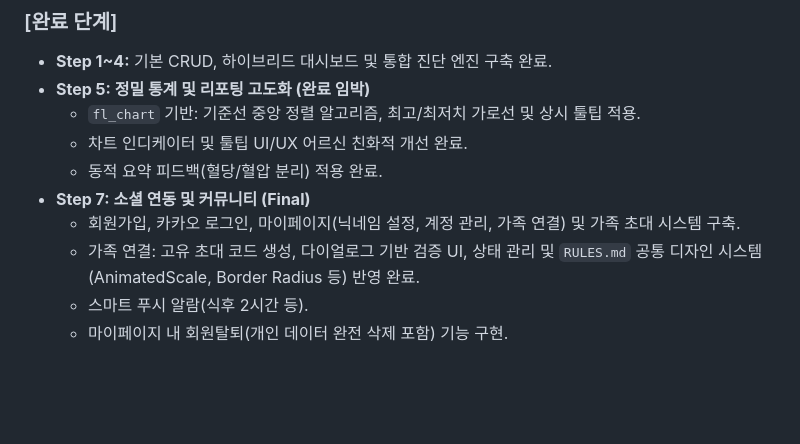
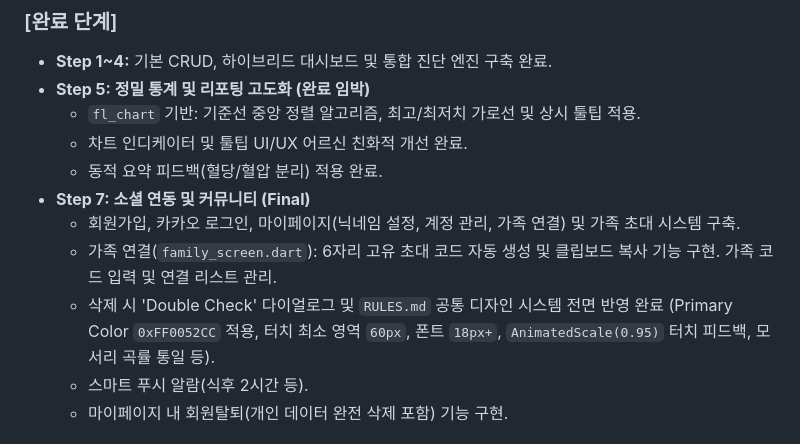
Before and after one commit to JangJohn-Lee/easy_care, a Markdown page: easy_care/AGENTS.md, the part around the change. Rendered like a GitHub page; blank space fills up the shorter version.

```diff
--- a/easy_care/AGENTS.md
+++ b/easy_care/AGENTS.md
@@ -14,7 +14,8 @@
   - 동적 요약 피드백(혈당/혈압 분리) 적용 완료.
 - **Step 7: 소셜 연동 및 커뮤니티 (Final)**
   - 회원가입, 카카오 로그인, 마이페이지(닉네임 설정, 계정 관리, 가족 연결) 및 가족 초대 시스템 구축.
-  - 가족 연결: 고유 초대 코드 생성, 다이얼로그 기반 검증 UI, 상태 관리 및 `RULES.md` 공통 디자인 시스템(AnimatedScale, Border Radius 등) 반영 완료.
+  - 가족 연결(`family_screen.dart`): 6자리 고유 초대 코드 자동 생성 및 클립보드 복사 기능 구현. 가족 코드 입력 및 연결 리스트 관리.
+  - 삭제 시 'Double Check' 다이얼로그 및 `RULES.md` 공통 디자인 시스템 전면 반영 완료 (Primary Color `0xFF0052CC` 적용, 터치 최소 영역 `60px`, 폰트 `18px+`, `AnimatedScale(0.95)` 터치 피드백, 모서리 곡률 통일 등).
   - 스마트 푸시 알람(식후 2시간 등).
   - 마이페이지 내 회원탈퇴(개인 데이터 완전 삭제 포함) 기능 구현.
 
```
Also changed, not shown: easy_care/history.md (+11 -10 lines).
